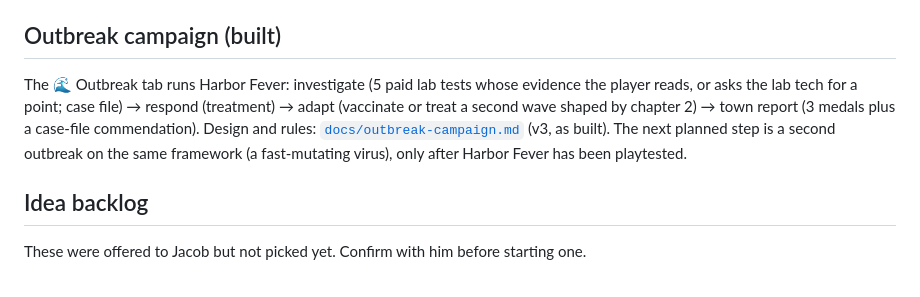
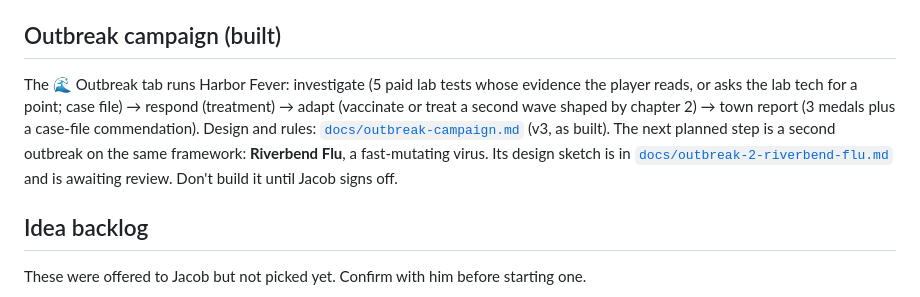
Before and after one commit to soulfulnevada/immunaut-program, a Markdown page: HANDOFF.md, the part around the change. Rendered like a GitHub page.

Commit message:
Add Riverbend Flu (outbreak 2) design sketch for review
Co-Authored-By: Claude Opus 5.5 <noreply@anthropic.com>

```diff
--- a/HANDOFF.md
+++ b/HANDOFF.md
@@ -37,7 +37,7 @@ After that, every push to `main` redeploys.
 
 ## Outbreak campaign (built)
 
-The 🌊 Outbreak tab runs Harbor Fever: investigate (5 paid lab tests whose evidence the player reads, or asks the lab tech for a point; case file) → respond (treatment) → adapt (vaccinate or treat a second wave shaped by chapter 2) → town report (3 medals plus a case-file commendation). Design and rules: [`docs/outbreak-campaign.md`](docs/outbreak-campaign.md) (v3, as built). The next planned step is a second outbreak on the same framework (a fast-mutating virus), only after Harbor Fever has been playtested.
+The 🌊 Outbreak tab runs Harbor Fever: investigate (5 paid lab tests whose evidence the player reads, or asks the lab tech for a point; case file) → respond (treatment) → adapt (vaccinate or treat a second wave shaped by chapter 2) → town report (3 medals plus a case-file commendation). Design and rules: [`docs/outbreak-campaign.md`](docs/outbreak-campaign.md) (v3, as built). The next planned step is a second outbreak on the same framework: **Riverbend Flu**, a fast-mutating virus. Its design sketch is in [`docs/outbreak-2-riverbend-flu.md`](docs/outbreak-2-riverbend-flu.md) and is awaiting review. Don't build it until Jacob signs off.
 
 ## Idea backlog
 
```
Also changed, not shown: docs/outbreak-2-riverbend-flu.md (added, +79 -0 lines).
